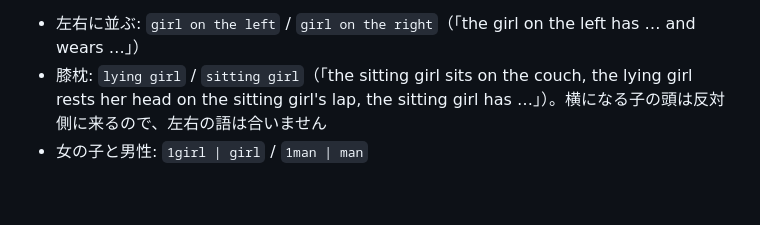
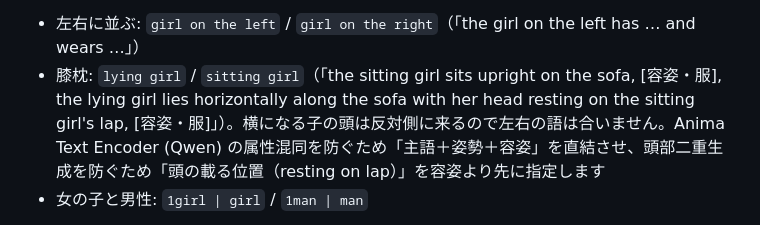
Before and after one commit to nirvash/ComfyUI-SnapRef-RegionMask, a Markdown page: README.ja.md, the part around the change. Rendered like a GitHub page; blank space fills up the shorter version.

```diff
--- a/README.ja.md
+++ b/README.ja.md
@@ -82,7 +82,7 @@ MASKはモデルのトークン格子に合わせてリサイズされます。3
 マスクは参照なしの 8 step 目から作るので、誰がどこにいるかはプロンプトで決める必要があります。人物語は構図に合った語にし、プロンプトでも同じ語で人物を指して、見た目をその人物に結び付けて書きます。
 
 - 左右に並ぶ: `girl on the left` / `girl on the right`（「the girl on the left has … and wears …」）
-- 膝枕: `lying girl` / `sitting girl`（「the sitting girl sits on the couch, the lying girl rests her head on the sitting girl's lap, the sitting girl has …」）。横になる子の頭は反対側に来るので、左右の語は合いません
+- 膝枕: `lying girl` / `sitting girl`（「the sitting girl sits upright on the sofa, [容姿・服], the lying girl lies horizontally along the sofa with her head resting on the sitting girl's lap, [容姿・服]」）。横になる子の頭は反対側に来るので左右の語は合いません。Anima Text Encoder (Qwen) の属性混同を防ぐため「主語＋姿勢＋容姿」を直結させ、頭部二重生成を防ぐため「頭の載る位置（resting on lap）」を容姿より先に指定します
 - 女の子と男性: `1girl | girl` / `1man | man`
 
 膝枕3枚（本番で参照を使用、正解は手で輪郭を引いたもの）で、人物の画素のうち相手側になったのは3.8%でした。1216×832 で1枚約16秒です。見た目を詳しく書くほど、参照よりプロンプトに引きずられるので、参照で目立つ特徴にとどめてください。
```
Also changed, not shown: README.md (+1 -1 lines), examples/README.md (+11 -5 lines), examples/sample_auto_regions.png, 4 other files.
